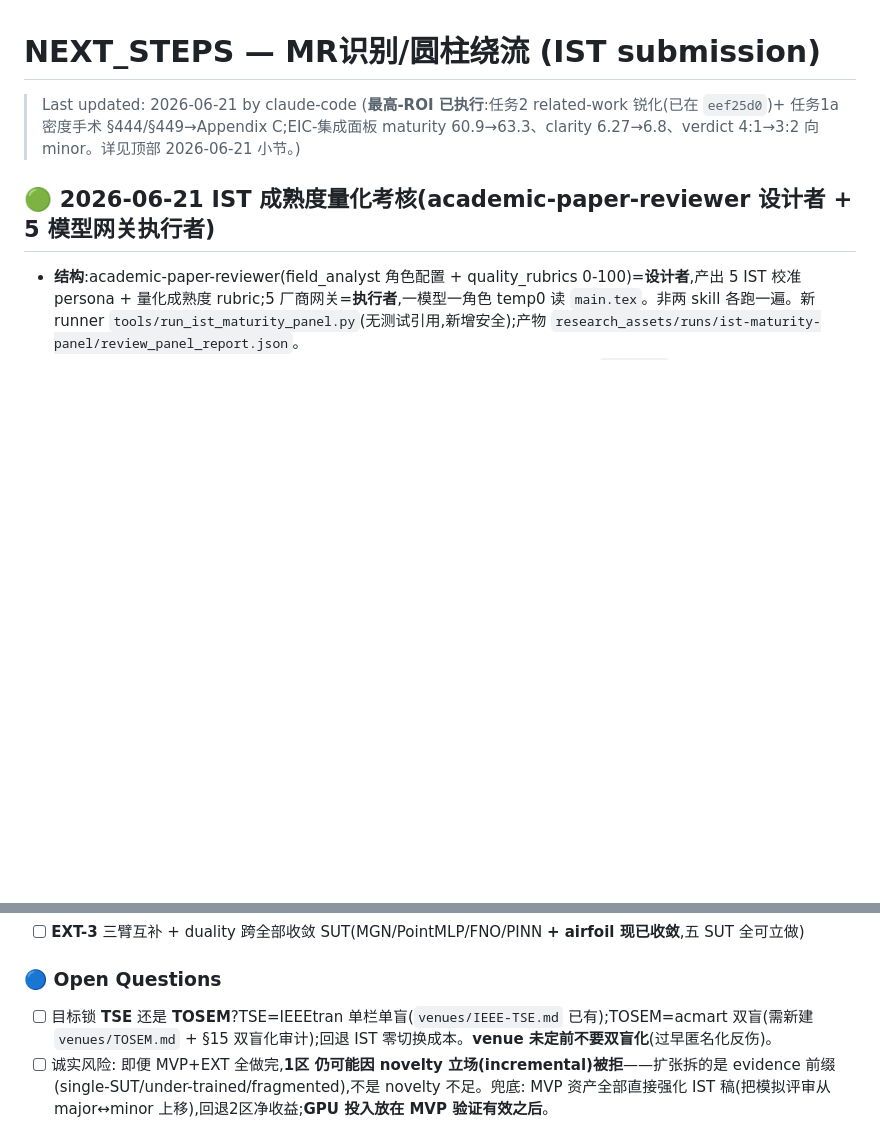
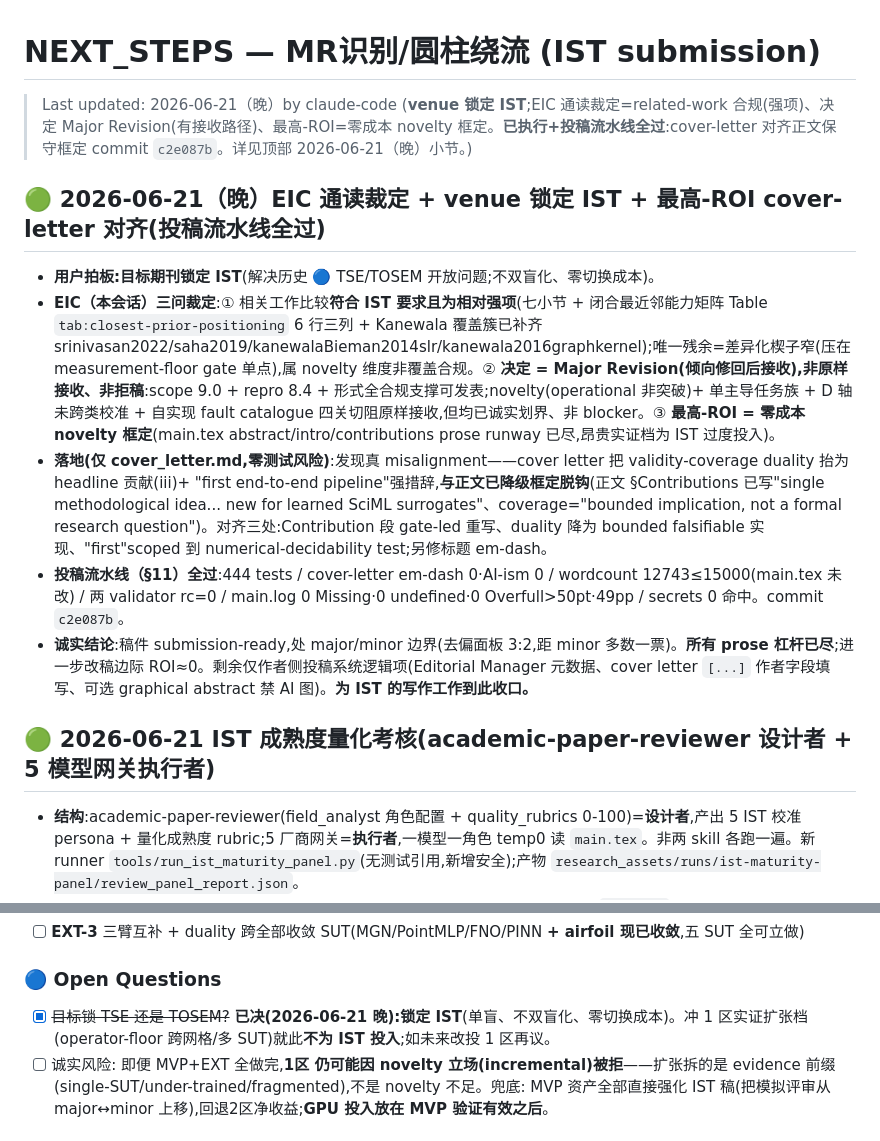
Before and after one commit to meng004/Domain-Validity-Gated-MR-for-SciML, a Markdown page: NEXT_STEPS.md, 2 parts joined by grey strips. Rendered like a GitHub page; blank space fills up the shorter version.

Commit message:
docs: record venue lock (IST) + highest-ROI cover-letter alignment in NEXT_STEPS
Co-Authored-By: Claude Opus 4.8 <noreply@anthropic.com>

```diff
--- a/NEXT_STEPS.md
+++ b/NEXT_STEPS.md
@@ -1,6 +1,13 @@
 # NEXT_STEPS — MR识别/圆柱绕流 (IST submission)
 
-> Last updated: 2026-06-21 by claude-code (**最高-ROI 已执行**:任务2 related-work 锐化(已在 `eef25d0`)+ 任务1a 密度手术 §444/§449→Appendix C;EIC-集成面板 maturity 60.9→63.3、clarity 6.27→6.8、verdict 4:1→3:2 向 minor。详见顶部 2026-06-21 小节。)
+> Last updated: 2026-06-21（晚）by claude-code (**venue 锁定 IST**;EIC 通读裁定=related-work 合规(强项)、决定 Major Revision(有接收路径)、最高-ROI=零成本 novelty 框定。**已执行+投稿流水线全过**:cover-letter 对齐正文保守框定 commit `c2e087b`。详见顶部 2026-06-21（晚）小节。)
+
+## 🟢 2026-06-21（晚）EIC 通读裁定 + venue 锁定 IST + 最高-ROI cover-letter 对齐(投稿流水线全过)
+- **用户拍板:目标期刊锁定 IST**(解决历史 🔵 TSE/TOSEM 开放问题;不双盲化、零切换成本)。
+- **EIC（本会话）三问裁定**:① 相关工作比较**符合 IST 要求且为相对强项**(七小节 + 闭合最近邻能力矩阵 Table `tab:closest-prior-positioning` 6 行三列 + Kanewala 覆盖簇已补齐 srinivasan2022/saha2019/kanewalaBieman2014slr/kanewala2016graphkernel);唯一残余=差异化楔子窄(压在 measurement-floor gate 单点),属 novelty 维度非覆盖合规。② **决定 = Major Revision(倾向修回后接收),非原样接收、非拒稿**:scope 9.0 + repro 8.4 + 形式全合规支撑可发表;novelty(operational 非突破)+ 单主导任务族 + D 轴未跨类校准 + 自实现 fault catalogue 四关切阻原样接收,但均已诚实划界、非 blocker。③ **最高-ROI = 零成本 novelty 框定**(main.tex abstract/intro/contributions prose runway 已尽,昂贵实证档为 IST 过度投入)。
+- **落地(仅 cover_letter.md,零测试风险)**:发现真 misalignment——cover letter 把 validity-coverage duality 抬为 headline 贡献(iii)+ "first end-to-end pipeline"强措辞,**与正文已降级框定脱钩**(正文 §Contributions 已写"single methodological idea... new for learned SciML surrogates"、coverage="bounded implication, not a formal research question")。对齐三处:Contribution 段 gate-led 重写、duality 降为 bounded falsifiable 实现、"first"scoped 到 numerical-decidability test;另修标题 em-dash。
+- **投稿流水线（§11）全过**:444 tests / cover-letter em-dash 0·AI-ism 0 / wordcount 12743≤15000(main.tex 未改) / 两 validator rc=0 / main.log 0 Missing·0 undefined·0 Overfull>50pt·49pp / secrets 0 命中。commit `c2e087b`。
+- **诚实结论**:稿件 submission-ready,处 major/minor 边界(去偏面板 3:2,距 minor 多数一票)。**所有 prose 杠杆已尽**;进一步改稿边际 ROI≈0。剩余仅作者侧投稿系统逻辑项(Editorial Manager 元数据、cover letter `[...]` 作者字段填写、可选 graphical abstract 禁 AI 图)。**为 IST 的写作工作到此收口。**
 
 ## 🟢 2026-06-21 IST 成熟度量化考核(academic-paper-reviewer 设计者 + 5 模型网关执行者)
 
@@ -50,7 +57,7 @@
 - [ ] **EXT-3** 三臂互补 + duality 跨全部收敛 SUT(MGN/PointMLP/FNO/PINN **+ airfoil 现已收敛**,五 SUT 全可立做)
 
 ### 🔵 Open Questions
-- [ ] 目标锁 **TSE** 还是 **TOSEM**?TSE=IEEEtran 单栏单盲(`venues/IEEE-TSE.md` 已有);TOSEM=acmart 双盲(需新建 `venues/TOSEM.md` + §15 双盲化审计);回退 IST 零切换成本。**venue 未定前不要双盲化**(过早匿名化反伤)。
+- [x] ~~目标锁 TSE 还是 TOSEM?~~ **已决(2026-06-21 晚):锁定 IST**(单盲、不双盲化、零切换成本)。冲 1 区实证扩张档(operator-floor 跨网格/多 SUT)就此**不为 IST 投入**;如未来改投 1 区再议。
 - [ ] 诚实风险: 即便 MVP+EXT 全做完,**1区 仍可能因 novelty 立场(incremental)被拒**——扩张拆的是 evidence 前缀(single-SUT/under-trained/fragmented),不是 novelty 不足。兜底: MVP 资产全部直接强化 IST 稿(把模拟评审从 major↔minor 上移),回退2区净收益;**GPU 投入放在 MVP 验证有效之后**。
 
 ## 🟢 2026-06-17 真实多厂商网关面板 (v37+v38) + deep-research 学术评估 + 成熟度复评
```
